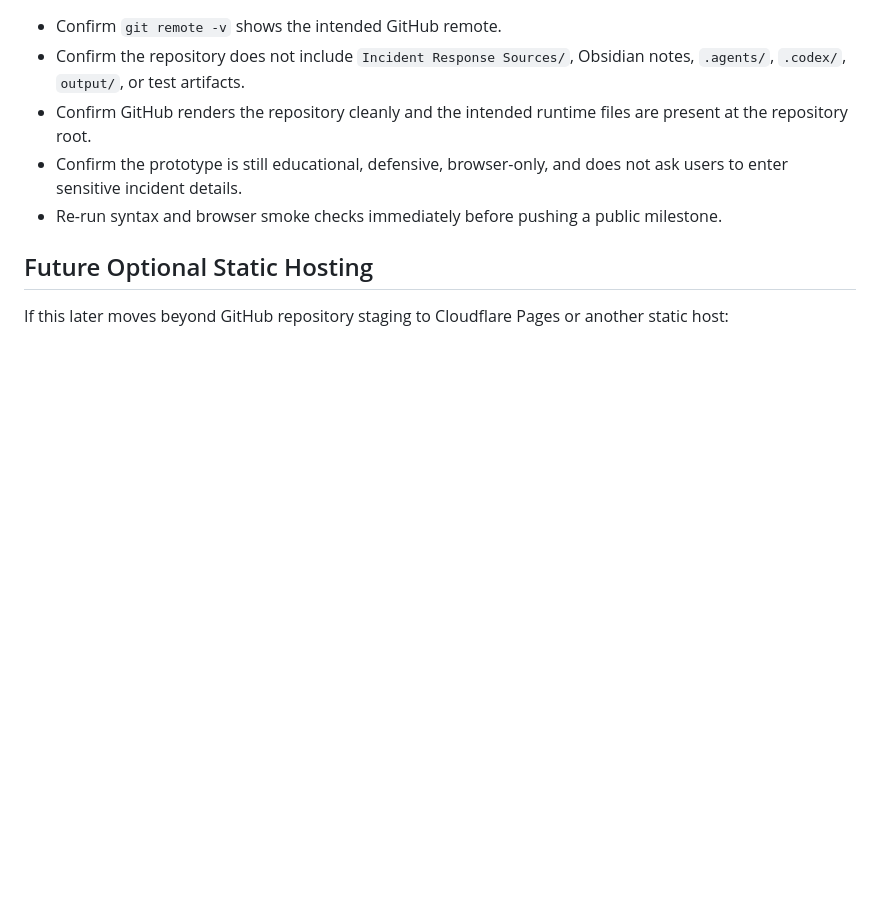
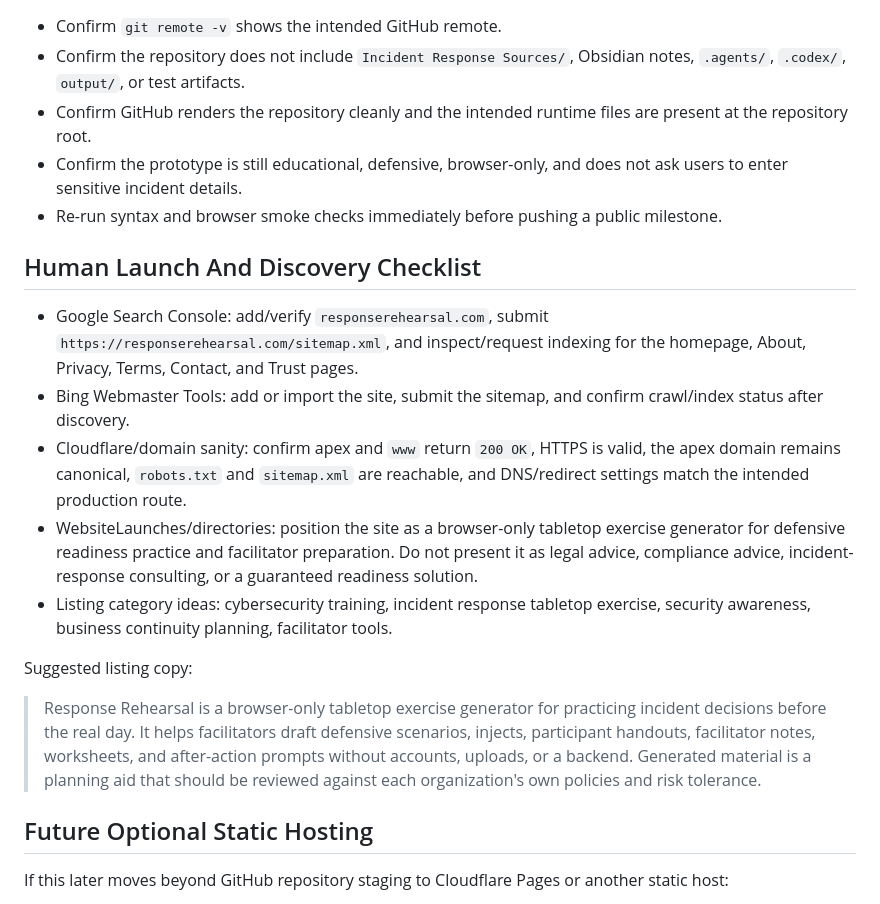
Before and after one commit to sashq-tech/ir-tabletop-generator, a Markdown page: DEPLOYMENT_CHECKLIST.md, the part around the change. Rendered like a GitHub page; blank space fills up the shorter version.

```diff
--- a/DEPLOYMENT_CHECKLIST.md
+++ b/DEPLOYMENT_CHECKLIST.md
@@ -109,6 +109,18 @@ http://127.0.0.1:4195/?type=phishing&org=smallBusiness&audience=mixed&focus=bala
 - Confirm the prototype is still educational, defensive, browser-only, and does not ask users to enter sensitive incident details.
 - Re-run syntax and browser smoke checks immediately before pushing a public milestone.
 
+## Human Launch And Discovery Checklist
+
+- Google Search Console: add/verify `responserehearsal.com`, submit `https://responserehearsal.com/sitemap.xml`, and inspect/request indexing for the homepage, About, Privacy, Terms, Contact, and Trust pages.
+- Bing Webmaster Tools: add or import the site, submit the sitemap, and confirm crawl/index status after discovery.
+- Cloudflare/domain sanity: confirm apex and `www` return `200 OK`, HTTPS is valid, the apex domain remains canonical, `robots.txt` and `sitemap.xml` are reachable, and DNS/redirect settings match the intended production route.
+- WebsiteLaunches/directories: position the site as a browser-only tabletop exercise generator for defensive readiness practice and facilitator preparation. Do not present it as legal advice, compliance advice, incident-response consulting, or a guaranteed readiness solution.
+- Listing category ideas: cybersecurity training, incident response tabletop exercise, security awareness, business continuity planning, facilitator tools.
+
+Suggested listing copy:
+
+> Response Rehearsal is a browser-only tabletop exercise generator for practicing incident decisions before the real day. It helps facilitators draft defensive scenarios, injects, participant handouts, facilitator notes, worksheets, and after-action prompts without accounts, uploads, or a backend. Generated material is a planning aid that should be reviewed against each organization's own policies and risk tolerance.
+
 ## Future Optional Static Hosting
 
 If this later moves beyond GitHub repository staging to Cloudflare Pages or another static host:
```
Also changed, not shown: README.md (+12 -0 lines).
